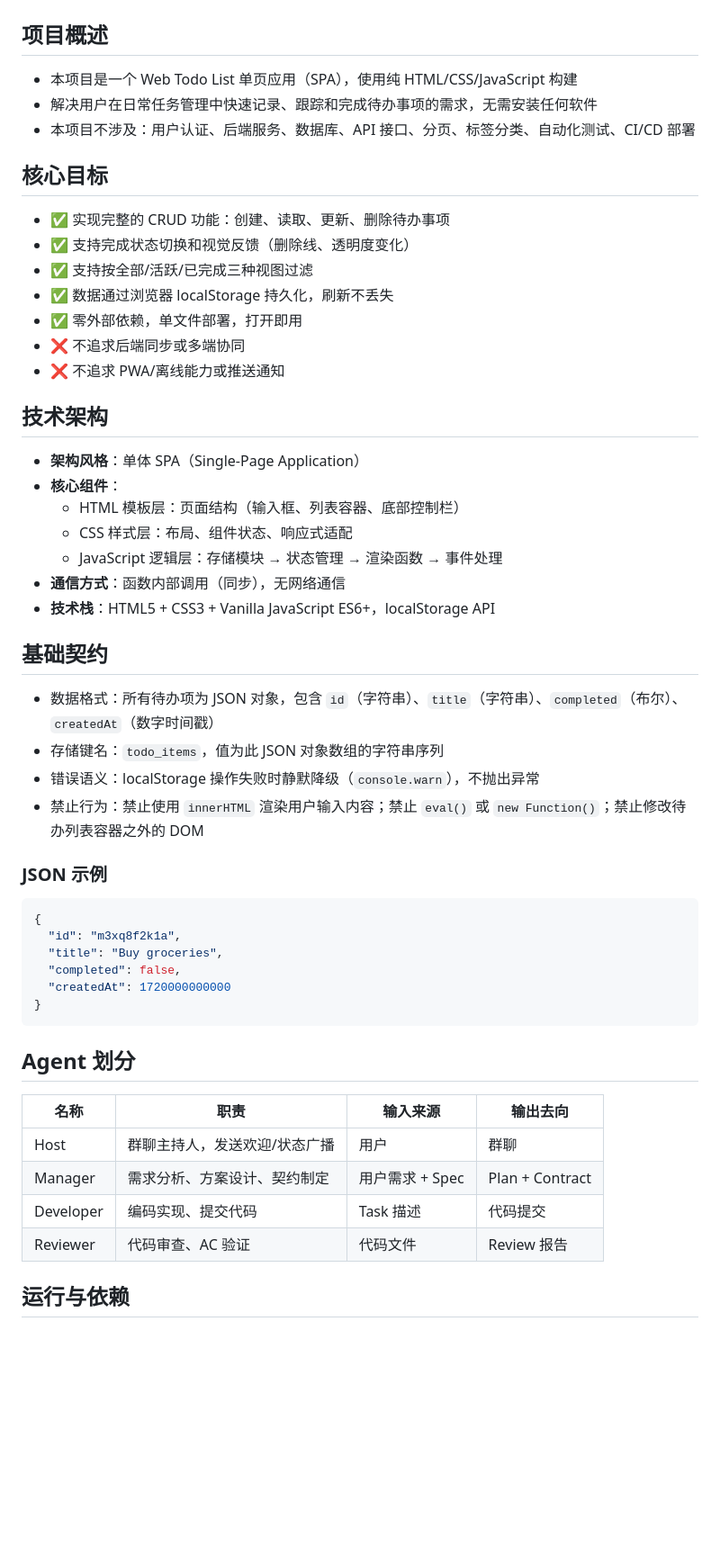
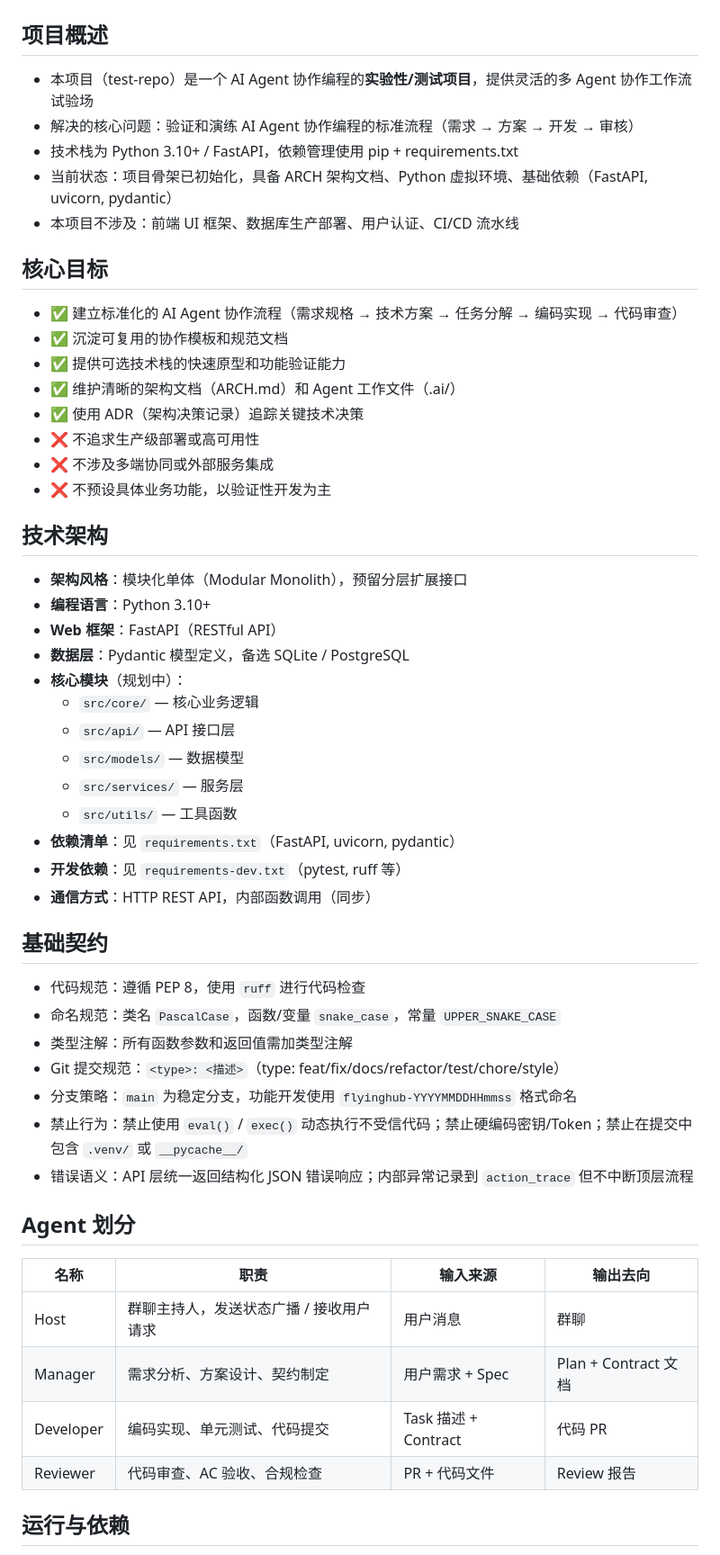
Before and after one commit to sensee-arch/test-repo, a Markdown page: .ai/about.md, the part around one of its changes. Shown at 90% size. GitHub-like rendering; blank space fills up the shorter version.

Commit message:
docs: update .ai/about.md project constitution for AI Agents

````diff
--- a/.ai/about.md
+++ b/.ai/about.md
@@ -2,55 +2,57 @@
 
 ## 项目概述
 
-- 本项目是一个 Web Todo List 单页应用（SPA），使用纯 HTML/CSS/JavaScript 构建
-- 解决用户在日常任务管理中快速记录、跟踪和完成待办事项的需求，无需安装任何软件
-- 本项目不涉及：用户认证、后端服务、数据库、API 接口、分页、标签分类、自动化测试、CI/CD 部署
+- 本项目（test-repo）是一个 AI Agent 协作编程的**实验性/测试项目**，提供灵活的多 Agent 协作工作流试验场
+- 解决的核心问题：验证和演练 AI Agent 协作编程的标准流程（需求 → 方案 → 开发 → 审核）
+- 技术栈为 Python 3.10+ / FastAPI，依赖管理使用 pip + requirements.txt
+- 当前状态：项目骨架已初始化，具备 ARCH 架构文档、Python 虚拟环境、基础依赖（FastAPI, uvicorn, pydantic）
+- 本项目不涉及：前端 UI 框架、数据库生产部署、用户认证、CI/CD 流水线
 
 ## 核心目标
 
-- ✅ 实现完整的 CRUD 功能：创建、读取、更新、删除待办事项
-- ✅ 支持完成状态切换和视觉反馈（删除线、透明度变化）
-- ✅ 支持按全部/活跃/已完成三种视图过滤
-- ✅ 数据通过浏览器 localStorage 持久化，刷新不丢失
-- ✅ 零外部依赖，单文件部署，打开即用
-- ❌ 不追求后端同步或多端协同
-- ❌ 不追求 PWA/离线能力或推送通知
+- ✅ 建立标准化的 AI Agent 协作流程（需求规格 → 技术方案 → 任务分解 → 编码实现 → 代码审查）
+- ✅ 沉淀可复用的协作模板和规范文档
+- ✅ 提供可选技术栈的快速原型和功能验证能力
+- ✅ 维护清晰的架构文档（ARCH.md）和 Agent 工作文件（.ai/）
+- ✅ 使用 ADR（架构决策记录）追踪关键技术决策
+- ❌ 不追求生产级部署或高可用性
+- ❌ 不涉及多端协同或外部服务集成
+- ❌ 不预设具体业务功能，以验证性开发为主
 
 ## 技术架构
 
-- **架构风格**：单体 SPA（Single-Page Application）
-- **核心组件**：
-  - HTML 模板层：页面结构（输入框、列表容器、底部控制栏）
-  - CSS 样式层：布局、组件状态、响应式适配
-  - JavaScript 逻辑层：存储模块 → 状态管理 → 渲染函数 → 事件处理
-- **通信方式**：函数内部调用（同步），无网络通信
-- **技术栈**：HTML5 + CSS3 + Vanilla JavaScript ES6+，localStorage API
+- **架构风格**：模块化单体（Modular Monolith），预留分层扩展接口
+- **编程语言**：Python 3.10+
+- **Web 框架**：FastAPI（RESTful API）
+- **数据层**：Pydantic 模型定义，备选 SQLite / PostgreSQL
+- **核心模块**（规划中）：
+  - `src/core/` — 核心业务逻辑
+  - `src/api/` — API 接口层
+  - `src/models/` — 数据模型
+  - `src/services/` — 服务层
+  - `src/utils/` — 工具函数
+- **依赖清单**：见 `requirements.txt`（FastAPI, uvicorn, pydantic）
+- **开发依赖**：见 `requirements-dev.txt`（pytest, ruff 等）
+- **通信方式**：HTTP REST API，内部函数调用（同步）
 
 ## 基础契约
 
-- 数据格式：所有待办项为 JSON 对象，包含 `id`（字符串）、`title`（字符串）、`completed`（布尔）、`createdAt`（数字时间戳）
-- 存储键名：`todo_items`，值为此 JSON 对象数组的字符串序列
-- 错误语义：localStorage 操作失败时静默降级（`console.warn`），不抛出异常
-- 禁止行为：禁止使用 `innerHTML` 渲染用户输入内容；禁止 `eval()` 或 `new Function()`；禁止修改待办列表容器之外的 DOM
-
-### JSON 示例
-```json
-{
-  "id": "m3xq8f2k1a",
-  "title": "Buy groceries",
-  "completed": false,
-  "createdAt": 1720000000000
-}
-```
+- 代码规范：遵循 PEP 8，使用 `ruff` 进行代码检查
+- 命名规范：类名 `PascalCase`，函数/变量 `snake_case`，常量 `UPPER_SNAKE_CASE`
+- 类型注解：所有函数参数和返回值需加类型注解
+- Git 提交规范：`<type>: <描述>`（type: feat/fix/docs/refactor/test/chore/style）
+- 分支策略：`main` 为稳定分支，功能开发使用 `flyinghub-YYYYMMDDHHmmss` 格式命名
+- 禁止行为：禁止使用 `eval()` / `exec()` 动态执行不受信代码；禁止硬编码密钥/Token；禁止在提交中包含 `.venv/` 或 `__pycache__/`
+- 错误语义：API 层统一返回结构化 JSON 错误响应；内部异常记录到 `action_trace` 但不中断顶层流程
 
 ## Agent 划分
 
 | 名称 | 职责 | 输入来源 | 输出去向 |
 |------|------|----------|----------|
-| Host | 群聊主持人，发送欢迎/状态广播 | 用户 | 群聊 |
-| Manager | 需求分析、方案设计、契约制定 | 用户需求 + Spec | Plan + Contract |
-| Developer | 编码实现、提交代码 | Task 描述 | 代码提交 |
-| Reviewer | 代码审查、AC 验证 | 代码文件 | Review 报告 |
+| Host | 群聊主持人，发送状态广播 / 接收用户请求 | 用户消息 | 群聊 |
+| Manager | 需求分析、方案设计、契约制定 | 用户需求 + Spec | Plan + Contract 文档 |
+| Developer | 编码实现、单元测试、代码提交 | Task 描述 + Contract | 代码 PR |
+| Reviewer | 代码审查、AC 验收、合规检查 | PR + 代码文件 | Review 报告 |
 
 ## 运行与依赖
 
````
Also changed, not shown: other parts of .ai/about.md (+24 -10 lines).
